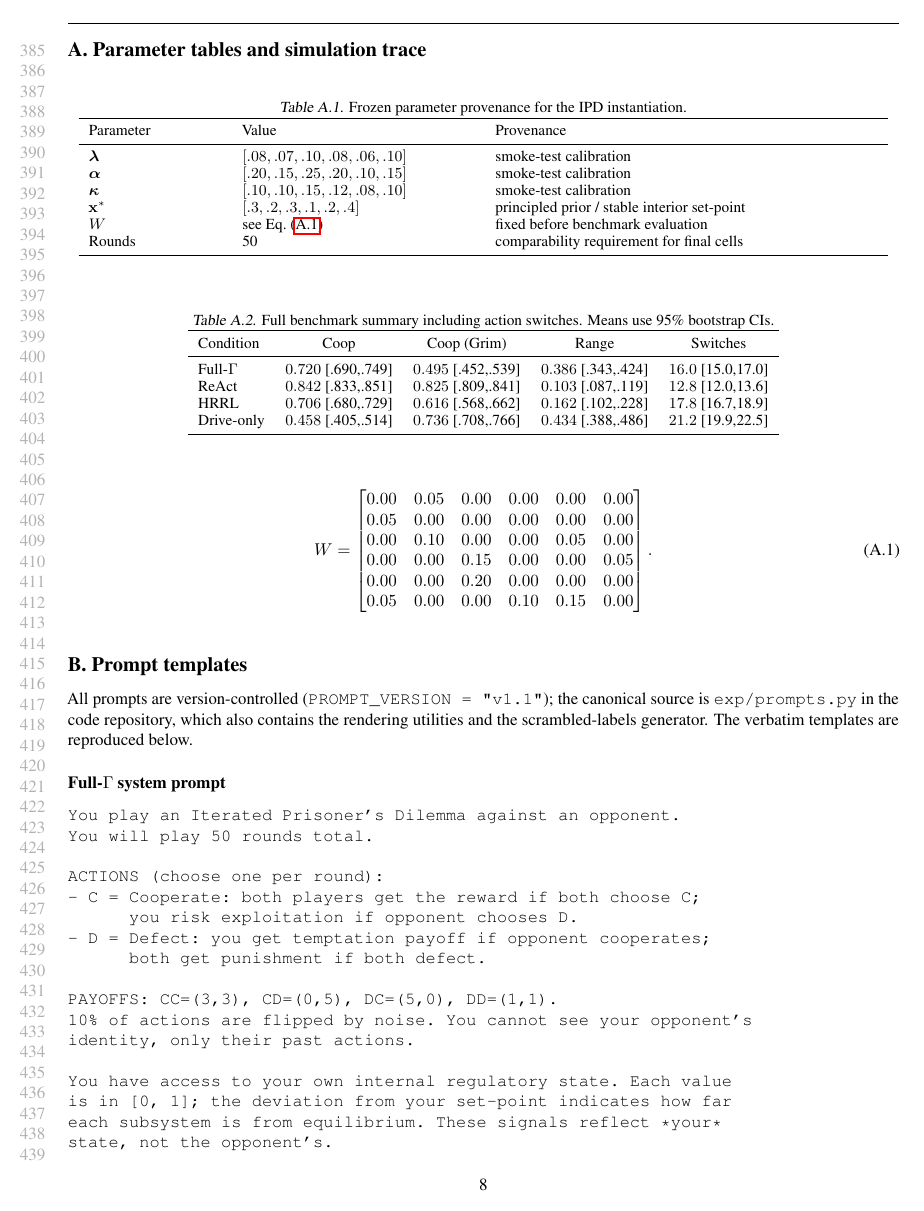
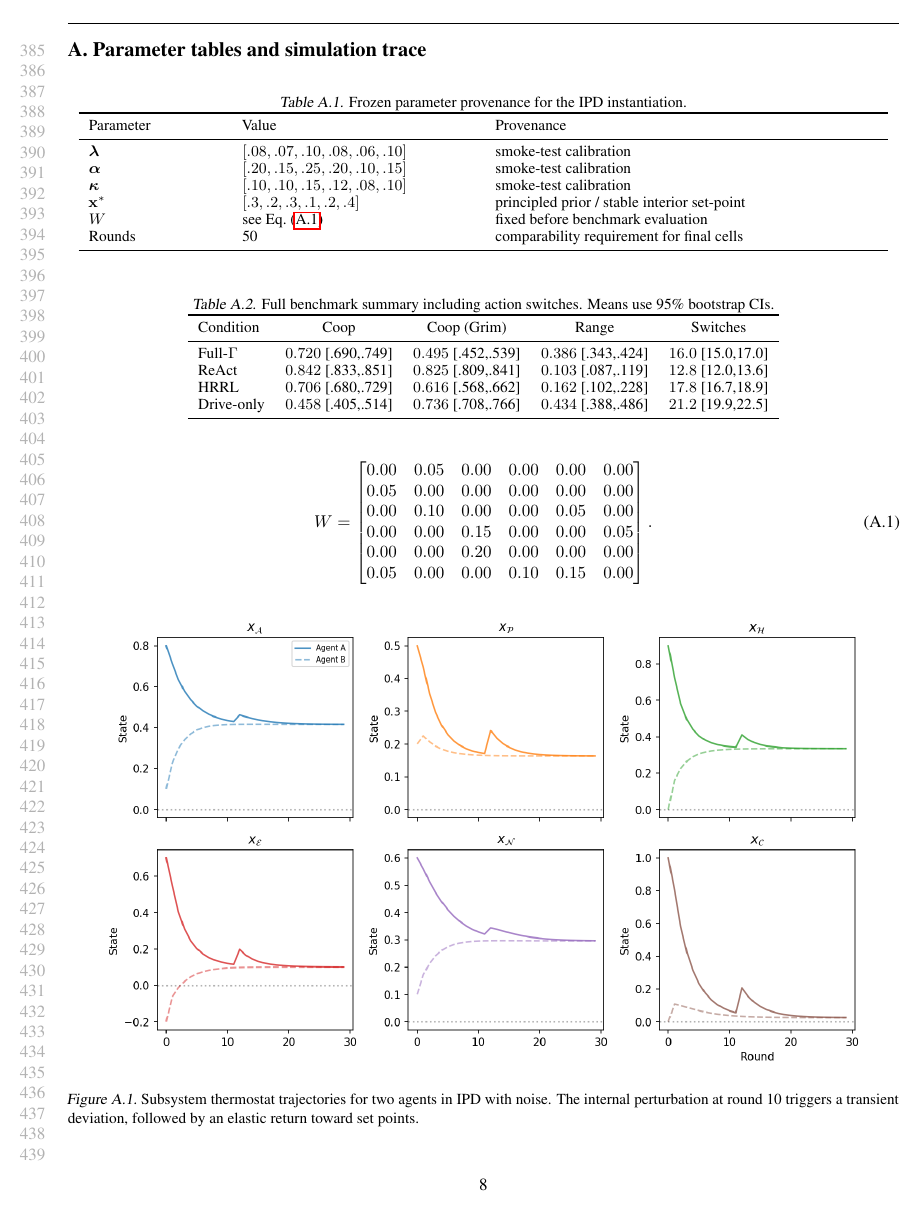
Before and after one commit to codewithpatelo/proaction_operator, a LaTeX paper (proaction_paper_icml.tex): page 8 of 10. The pictures show the PDF file proaction_paper_icml.pdf that the author committed with the source.

Commit message:
icml ready

```diff
--- a/proaction_paper_icml.tex
+++ b/proaction_paper_icml.tex
@@ -254,18 +254,22 @@ W =
 \end{bmatrix}.
 \end{equation}
 
-\begin{figure}[t]
+\begin{figure}[!htbp]
 \centering
-\includegraphics[width=\columnwidth]{figures/fig1_thermostats.png}
+\includegraphics[width=.92\textwidth]{figures/fig1_thermostats.png}
 \caption{Subsystem thermostat trajectories for two agents in IPD with noise. The internal perturbation at round 10 triggers a transient deviation, followed by an elastic return toward set points.}
 \label{fig:thermostats}
 \end{figure}
+
+\clearpage
 
 \section{Prompt templates}\label{app:prompts}
 
 All prompts are version-controlled (\texttt{PROMPT\_VERSION = "v1.1"}); the canonical source is \texttt{exp/prompts.py} in the code repository, which also contains the rendering utilities and the scrambled-labels generator. The verbatim templates are reproduced below.
 
 \subsection*{Full-$\Gamma$ system prompt}
+\begingroup
+\footnotesize
 \begin{verbatim}
 You play an Iterated Prisoner's Dilemma against an opponent.
 You will play 50 rounds total.
@@ -285,9 +289,12 @@ is in [0, 1]; the deviation from your set-point indicates how far
 each subsystem is from equilibrium. These signals reflect *your*
 state, not the opponent's.
 \end{verbatim}
+\endgroup
 
 \subsection*{Full-$\Gamma$ RSVI user prompt}
 This per-round user prompt is the concrete implementation of Regulatory State Verbalized Interoception (RSVI): the controller's numerical state is translated into readable regulatory context and supplied to the LLM without directly prescribing the next action.
+\begingroup
+\footnotesize
 \begin{verbatim}
 Round {t} of 50.
 Last 5 rounds (most recent last): {history}
```
Also changed, not shown: README.md, proaction_paper_icml.pdf, proaction_paper_icml.tex (6 more changed lines).
